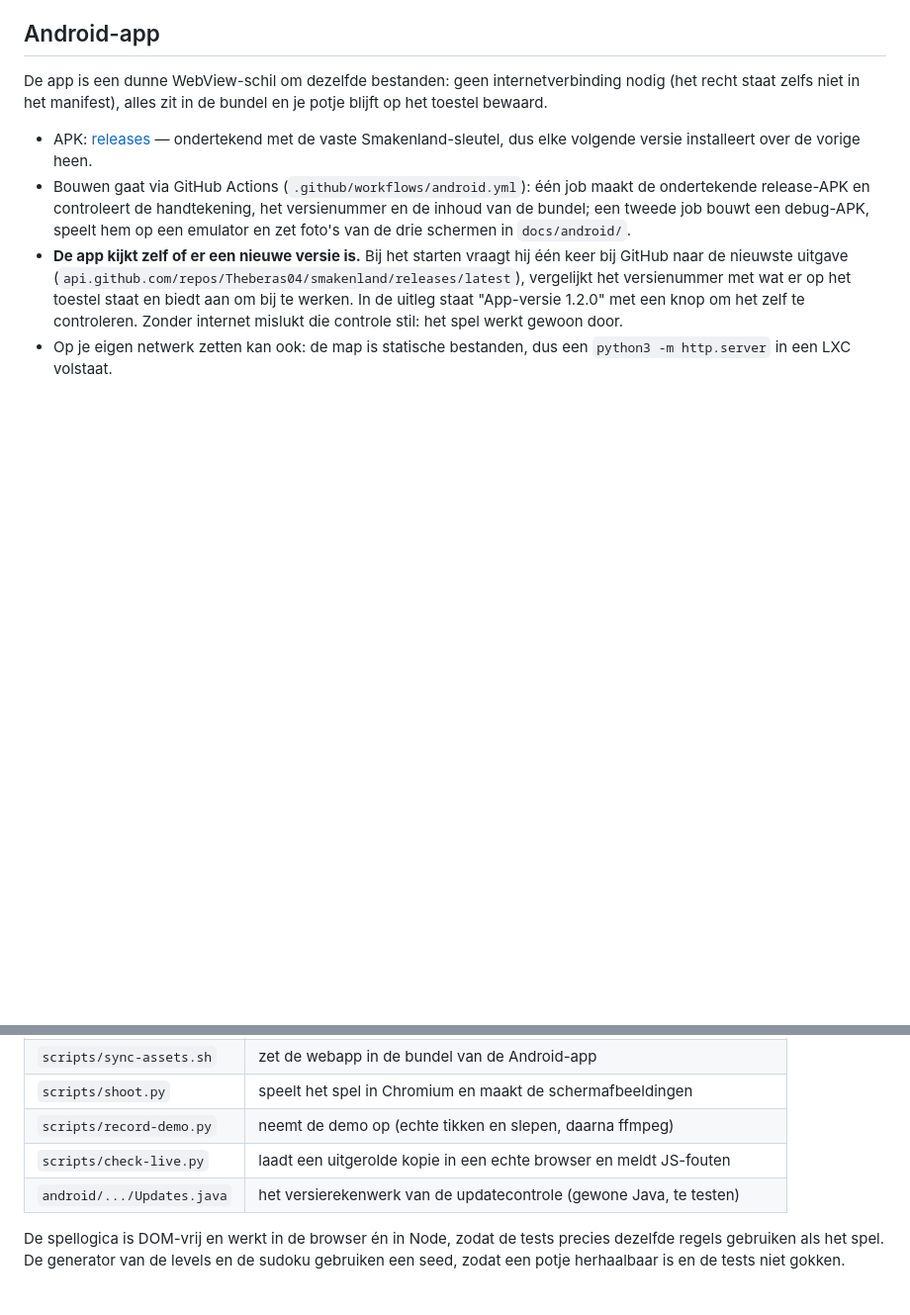
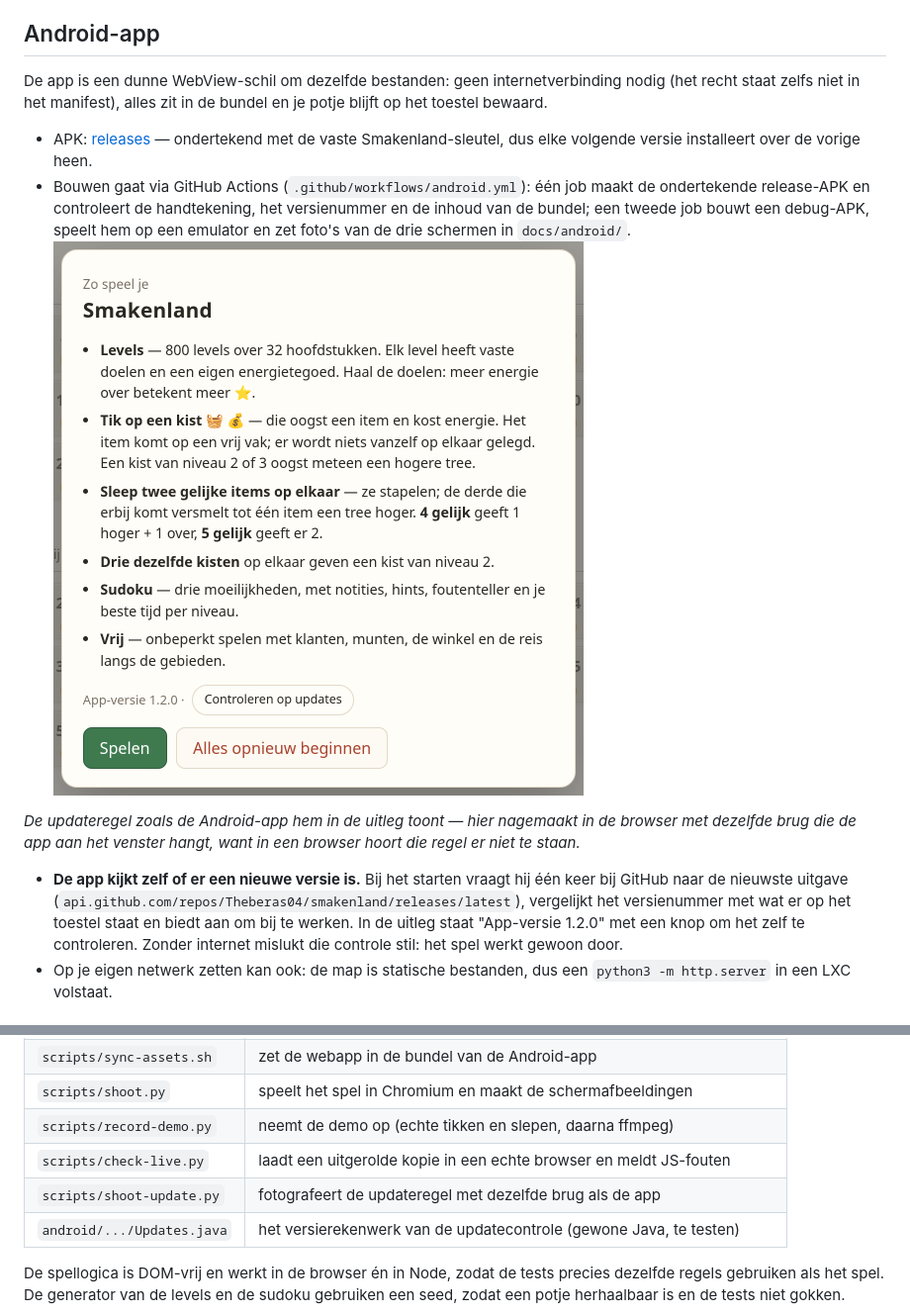
Before and after one commit to Theberas04/smakenland, a Markdown page: README.md, 2 parts joined by grey strips. Shown at 99% size. GitHub-like rendering; pictures changed too: docs/smakenland-update.png (added); blank space fills up the shorter version.

Commit message:
Beeld van de updateregel erbij, plus een script dat die foto maakt

```diff
--- a/README.md
+++ b/README.md
@@ -66,6 +66,11 @@ zelfs niet in het manifest), alles zit in de bundel en je potje blijft op het to
   release-APK en controleert de handtekening, het versienummer en de inhoud van de bundel; een tweede
   job bouwt een debug-APK, speelt hem op een emulator en zet foto's van de drie schermen in
   `docs/android/`.
+![De updateregel in de app](docs/smakenland-update.png)
+
+*De updateregel zoals de Android-app hem in de uitleg toont — hier nagemaakt in de browser met
+dezelfde brug die de app aan het venster hangt, want in een browser hoort die regel er niet te staan.*
+
 - **De app kijkt zelf of er een nieuwe versie is.** Bij het starten vraagt hij één keer bij GitHub
   naar de nieuwste uitgave (`api.github.com/repos/Theberas04/smakenland/releases/latest`), vergelijkt
   het versienummer met wat er op het toestel staat en biedt aan om bij te werken. In de uitleg staat
@@ -95,6 +100,7 @@ zelfs niet in het manifest), alles zit in de bundel en je potje blijft op het to
 | `scripts/shoot.py` | speelt het spel in Chromium en maakt de schermafbeeldingen |
 | `scripts/record-demo.py` | neemt de demo op (echte tikken en slepen, daarna ffmpeg) |
 | `scripts/check-live.py` | laadt een uitgerolde kopie in een echte browser en meldt JS-fouten |
+| `scripts/shoot-update.py` | fotografeert de updateregel met dezelfde brug als de app |
 | `android/.../Updates.java` | het versierekenwerk van de updatecontrole (gewone Java, te testen) |
 
 De spellogica is DOM-vrij en werkt in de browser én in Node, zodat de tests precies dezelfde regels
```
Also changed, not shown: 1 other file.
